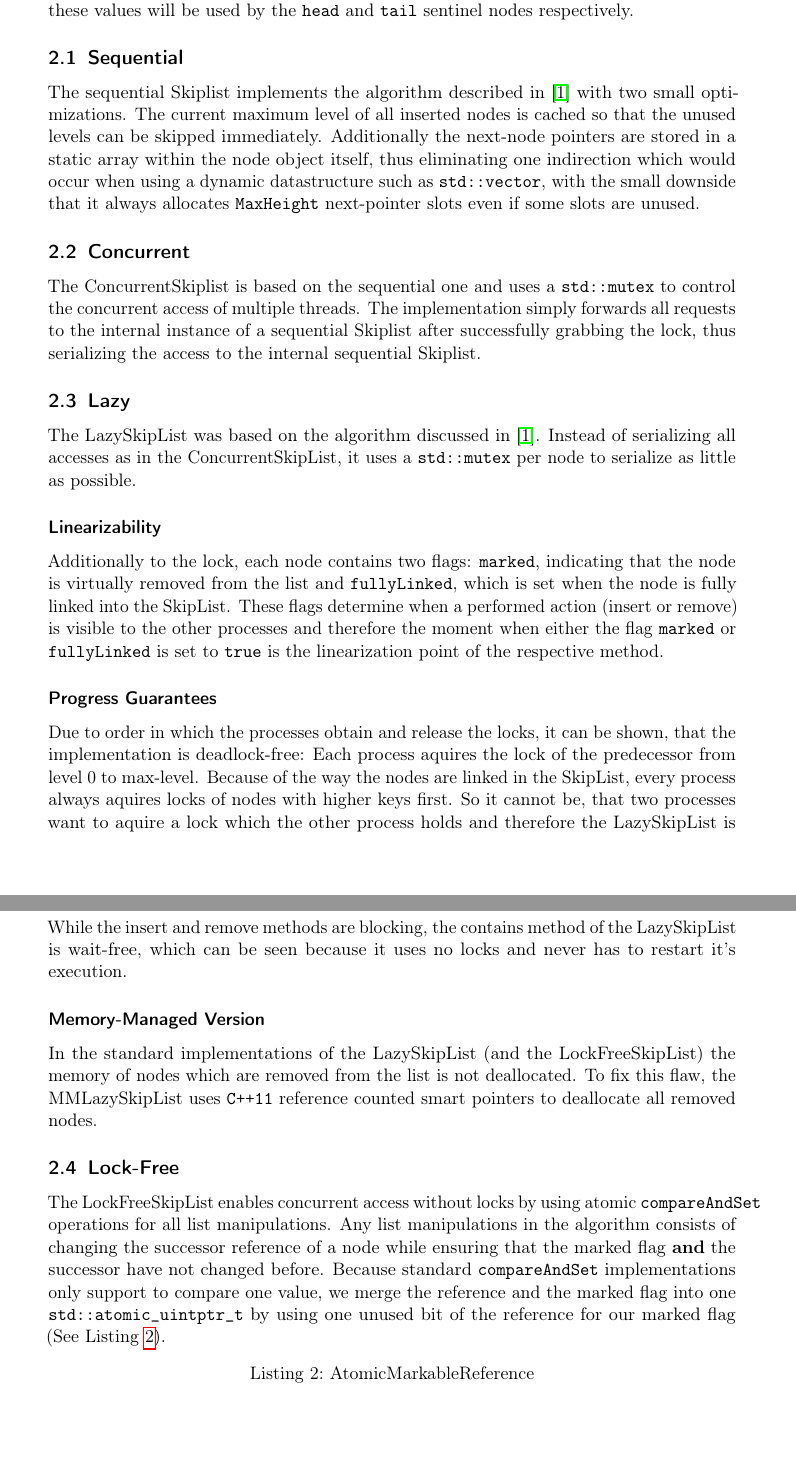
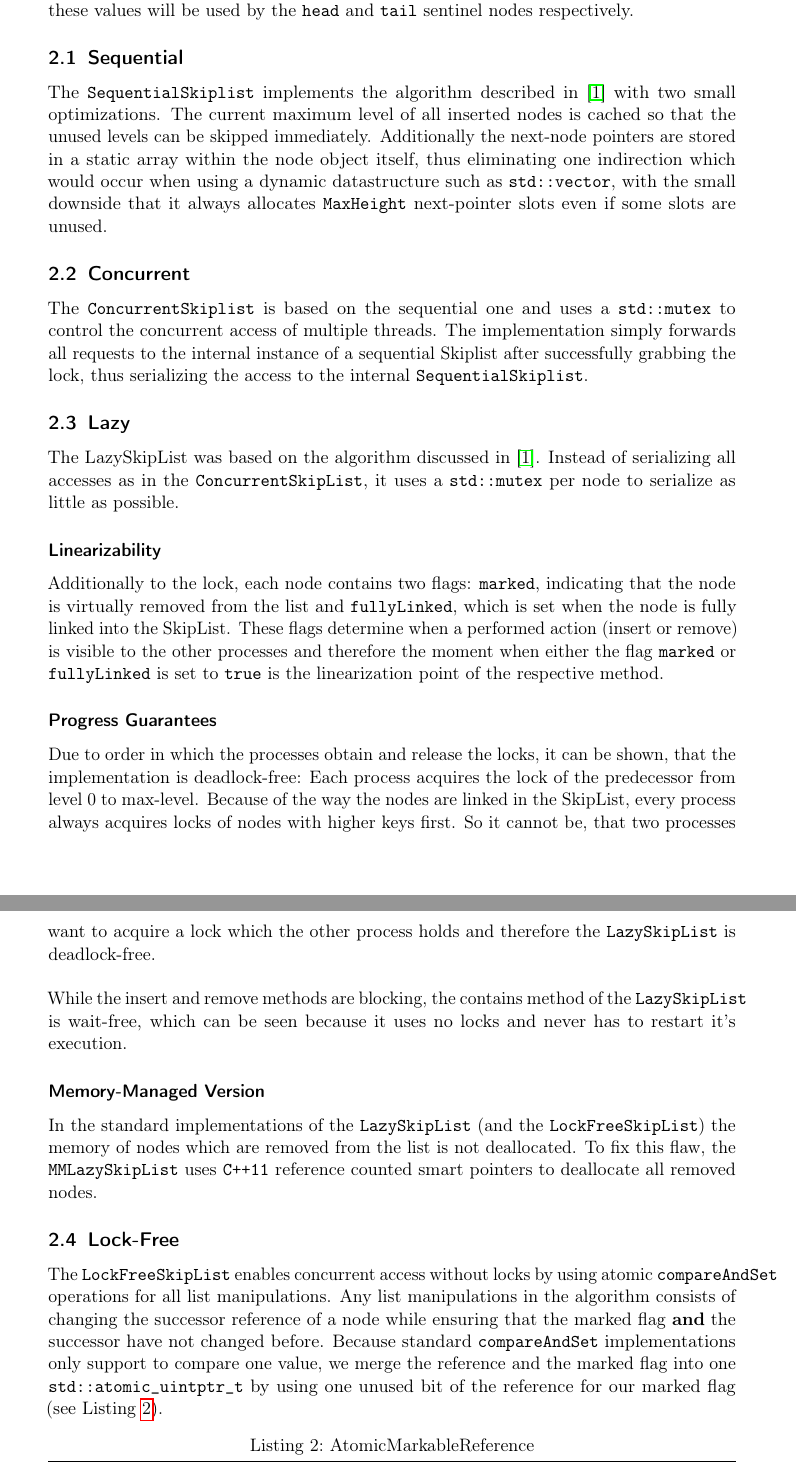
Before and after one commit to emmanuel099/mpp17, a LaTeX document (doc/template.tex, which reads doc/main.tex): two parts of pages 3 and 4 of 10, joined at a grey line, cut so that both start at the same text, the shorter picture padded with empty space. Compiled offline with pdfLaTeX.

Commit message:
Formatting and corrections

```diff
--- a/doc/main.tex
+++ b/doc/main.tex
@@ -37,29 +37,30 @@ class SkipList
 
 %------------------
 \subsection{Sequential}
-The sequential Skiplist implements the algorithm described in \cite{Herlihy:2008:AMP:1734069} with two small optimizations. The current maximum level of all inserted nodes is cached so that the unused levels can be skipped immediately. Additionally the next-node pointers are stored in a static array within the node object itself, thus eliminating one indirection which would occur when using a dynamic datastructure such as \texttt{std::vector}, with the small downside that it always allocates \texttt{MaxHeight} next-pointer slots even if some slots are unused.
+The \texttt{SequentialSkiplist} implements the algorithm described in \cite{Herlihy:2008:AMP:1734069} with two small optimizations. The current maximum level of all inserted nodes is cached so that the unused levels can be skipped immediately. Additionally the next-node pointers are stored in a static array within the node object itself, thus eliminating one indirection which would occur when using a dynamic datastructure such as \texttt{std::vector}, with the small downside that it always allocates \texttt{MaxHeight} next-pointer slots even if some slots are unused.
 
 %------------------
 \subsection{Concurrent}
-The ConcurrentSkiplist is based on the sequential one and uses a \texttt{std::mutex} to control the concurrent access of multiple threads. The implementation simply forwards all requests to the internal instance of a sequential Skiplist after successfully grabbing the lock, thus serializing the access to the internal sequential Skiplist.
+The \texttt{ConcurrentSkiplist} is based on the sequential one and uses a \texttt{std::mutex} to control the concurrent access of multiple threads. The implementation simply forwards all requests to the internal instance of a sequential Skiplist after successfully grabbing the lock, thus serializing the access to the internal \texttt{SequentialSkiplist}.
 
 %------------------
 \subsection{Lazy}
-The LazySkipList was based on the algorithm discussed in \cite{Herlihy:2008:AMP:1734069}. Instead of serializing all accesses as in the ConcurrentSkipList, it uses a \texttt{std::mutex} per node to serialize as little as possible.
+The LazySkipList was based on the algorithm discussed in \cite{Herlihy:2008:AMP:1734069}. Instead of serializing all accesses as in the \texttt{ConcurrentSkipList}, it uses a \texttt{std::mutex} per node to serialize as little as possible.
 
 \subsubsection*{Linearizability}
 Additionally to the lock, each node contains two flags: \texttt{marked}, indicating that the node is virtually removed from the list and \texttt{fullyLinked}, which is set when the node is fully linked into the SkipList. These flags determine when a performed action (insert or remove) is visible to the other processes and therefore the moment when either the flag \texttt{marked} or \texttt{fullyLinked} is set to \texttt{true} is the linearization point of the respective method.
 
 \subsubsection*{Progress Guarantees}
-Due to order in which the processes obtain and release the locks, it can be shown, that the implementation is deadlock-free: Each process aquires the lock of the predecessor from level 0 to max-level. Because of the way the nodes are linked in the SkipList, every process always aquires locks of nodes with higher keys first. So it cannot be, that two processes want to aquire a lock which the other process holds and therefore the LazySkipList is deadlock-free.\\
-While the insert and remove methods are blocking, the contains method of the LazySkipList is wait-free, which can be seen because it uses no locks and never has to restart it's execution.
+Due to order in which the processes obtain and release the locks, it can be shown, that the implementation is deadlock-free: Each process acquires the lock of the predecessor from level 0 to max-level. Because of the way the nodes are linked in the SkipList, every process always acquires locks of nodes with higher keys first. So it cannot be, that two processes want to acquire a lock which the other process holds and therefore the \texttt{LazySkipList} is deadlock-free.\\
+
+\noindent While the insert and remove methods are blocking, the contains method of the \texttt{LazySkipList} is wait-free, which can be seen because it uses no locks and never has to restart it's execution.
 
 \subsubsection*{Memory-Managed Version}
-In the standard implementations of the LazySkipList (and the LockFreeSkipList) the memory of nodes which are removed from the list is not deallocated. To fix this flaw, the MMLazySkipList uses \texttt{C++11} reference counted smart pointers to deallocate all removed nodes.
+In the standard implementations of the \texttt{LazySkipList} (and the \texttt{LockFreeSkipList}) the memory of nodes which are removed from the list is not deallocated. To fix this flaw, the \texttt{MMLazySkipList} uses \texttt{C++11} reference counted smart pointers to deallocate all removed nodes.
 
 %------------------
 \subsection{Lock-Free}
-The LockFreeSkipList enables concurrent access without locks by using atomic \texttt{compareAndSet} operations for all list manipulations. Any list manipulations in the algorithm consists of changing the successor reference of a node while ensuring that the marked flag \textbf{and} the successor have not changed before. Because standard \texttt{compareAndSet} implementations only support to compare one value, we merge the reference and the marked flag into one \texttt{std::atomic\_uintptr\_t} by using one unused bit of the reference for our marked flag (See Listing \ref{lst:atomic_markable_reference}).
+The \texttt{LockFreeSkipList} enables concurrent access without locks by using atomic \texttt{compareAndSet} operations for all list manipulations. Any list manipulations in the algorithm consists of changing the successor reference of a node while ensuring that the marked flag \textbf{and} the successor have not changed before. Because standard \texttt{compareAndSet} implementations only support to compare one value, we merge the reference and the marked flag into one \texttt{std::atomic\_uintptr\_t} by using one unused bit of the reference for our marked flag (see Listing \ref{lst:atomic_markable_reference}).
 
 \begin{lstlisting}[language=C++, caption={AtomicMarkableReference}, label=lst:atomic_markable_reference]
 template <typename T>
```
Also changed, not shown: doc/main.tex (9 more changed lines).
